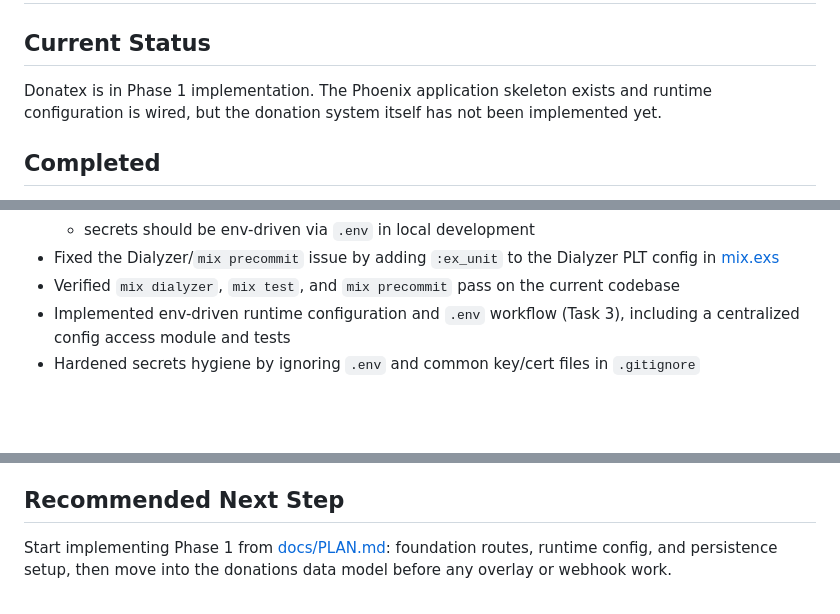
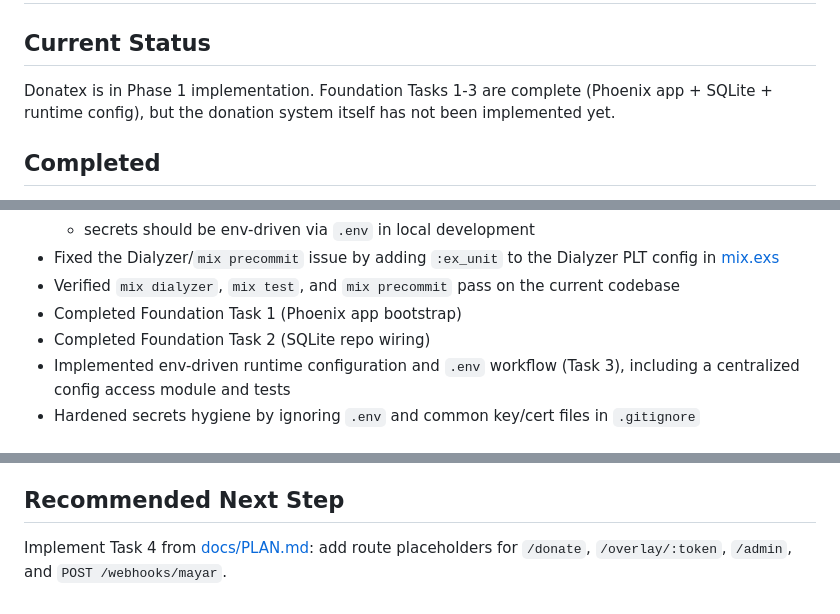
Before and after one commit to rizafahmi/donatex, a Markdown page: docs/PROGRESS.md, 3 parts joined by grey strips. GitHub-like rendering; blank space fills up the shorter version.

Commit message:
chore: add progress

```diff
--- a/docs/PROGRESS.md
+++ b/docs/PROGRESS.md
@@ -2,7 +2,7 @@
 
 ## Current Status
 
-Donatex is in Phase 1 implementation. The Phoenix application skeleton exists and runtime configuration is wired, but the donation system itself has not been implemented yet.
+Donatex is in Phase 1 implementation. Foundation Tasks 1-3 are complete (Phoenix app + SQLite + runtime config), but the donation system itself has not been implemented yet.
 
 ## Completed
 
@@ -20,6 +20,8 @@ Donatex is in Phase 1 implementation. The Phoenix application skeleton exists an
   - secrets should be env-driven via `.env` in local development
 - Fixed the Dialyzer/`mix precommit` issue by adding `:ex_unit` to the Dialyzer PLT config in [mix.exs](file:///Users/riza/code/donatex/mix.exs)
 - Verified `mix dialyzer`, `mix test`, and `mix precommit` pass on the current codebase
+- Completed Foundation Task 1 (Phoenix app bootstrap)
+- Completed Foundation Task 2 (SQLite repo wiring)
 - Implemented env-driven runtime configuration and `.env` workflow (Task 3), including a centralized config access module and tests
 - Hardened secrets hygiene by ignoring `.env` and common key/cert files in `.gitignore`
 
@@ -62,4 +64,4 @@ Donatex is in Phase 1 implementation. The Phoenix application skeleton exists an
 
 ## Recommended Next Step
 
-Start implementing Phase 1 from [docs/PLAN.md](file:///Users/riza/code/donatex/docs/PLAN.md): foundation routes, runtime config, and persistence setup, then move into the donations data model before any overlay or webhook work.
+Implement Task 4 from [docs/PLAN.md](file:///Users/riza/code/donatex/docs/PLAN.md): add route placeholders for `/donate`, `/overlay/:token`, `/admin`, and `POST /webhooks/mayar`.
```
